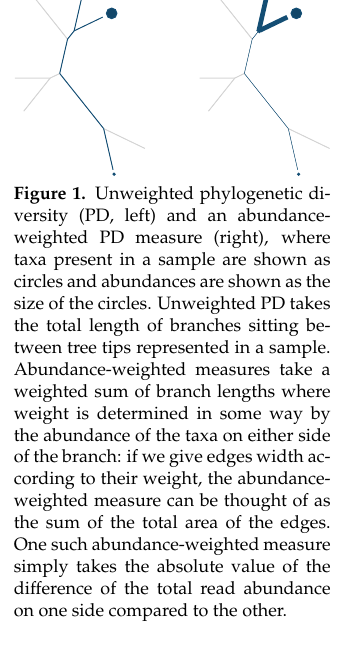
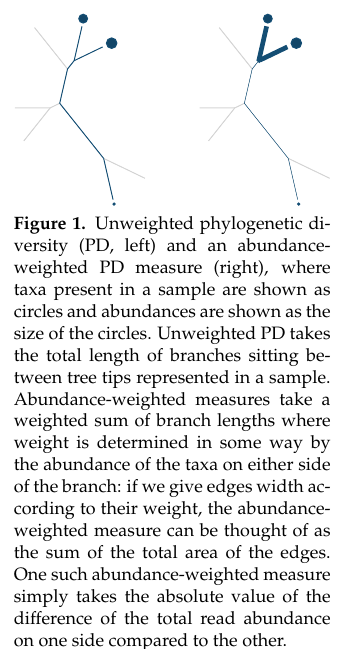
Before and after one commit to matsen/sbreview, a LaTeX paper (sbreview.tex): part of one column of page 9 of 31, cut so that both start at the same text. Compiled offline with pdfLaTeX.

Commit message:
Formatting.

```diff
--- a/sbreview.tex
+++ b/sbreview.tex
@@ -304,9 +304,9 @@ However, whereas just about every one of the hundreds or thousands of 16S survey
     One such abundance-weighted measure simply takes the absolute value of the difference of the total read abundance on one side compared to the other.
 }
 \forarxiv{
-\begin{wrapfigure}[26]{r}{2.2in}
+\begin{wrapfigure}[27]{r}{2.2in}
   % \capstart
-  \vspace{-25pt}
+  % \vspace{-25pt}
   \begin{center}
     \includegraphics[width=2.2in]{figures/pd.pdf}
   \end{center}
```
